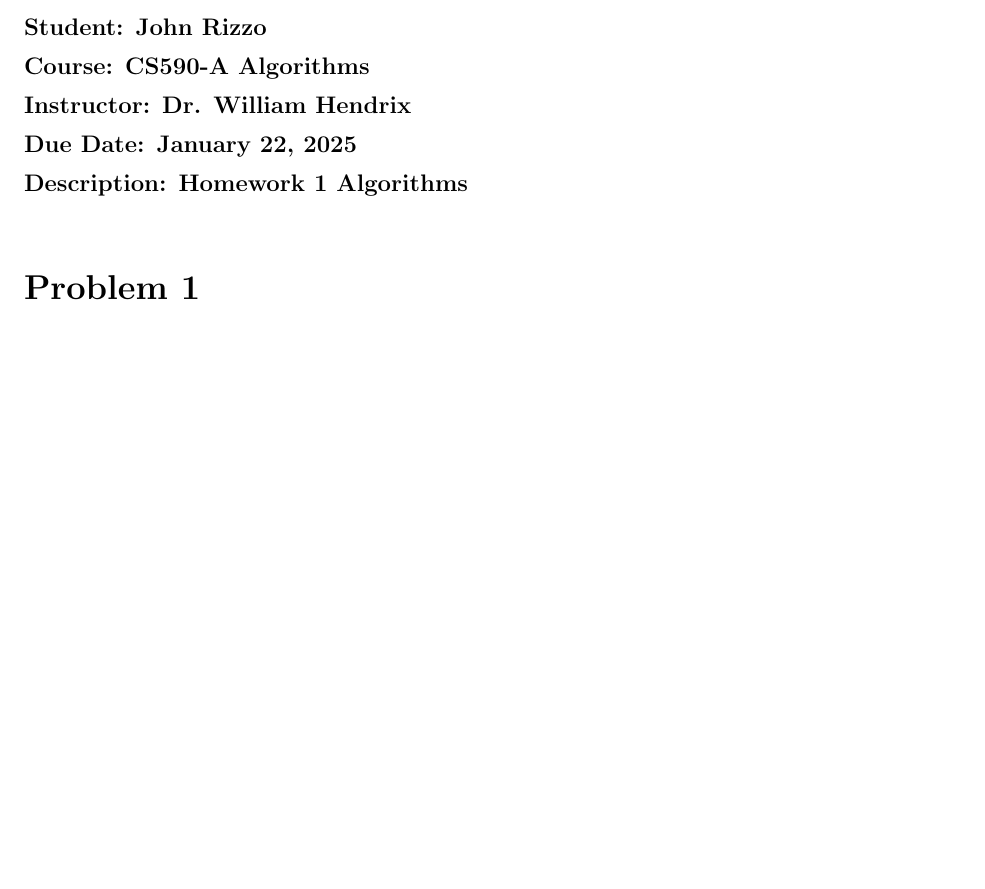
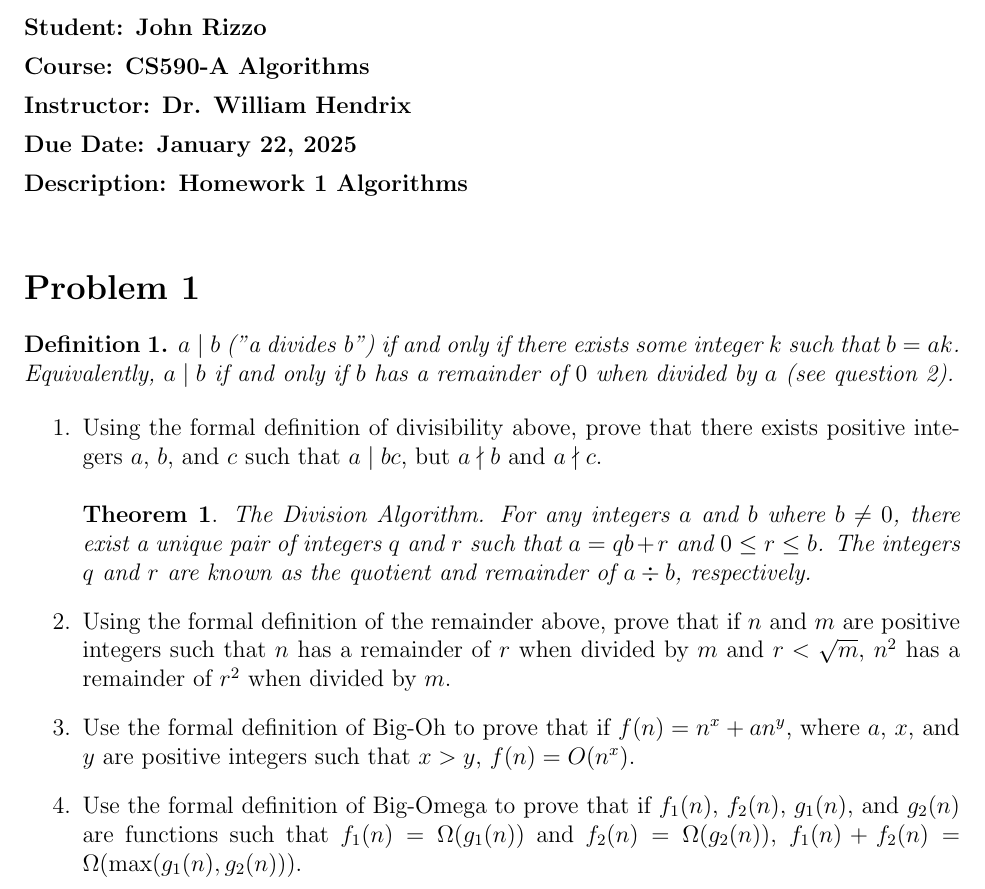
Before and after one commit to johnrizzo1/CS590, a LaTeX document (Rizzo_John_HW_1.tex): part of the page, cut so that both start at the same text, the shorter picture padded with empty space. Compiled offline with pdfLaTeX.

Commit message:
Finished Writing out the Quesitons

```diff
--- a/Rizzo_John_HW_1.tex
+++ b/Rizzo_John_HW_1.tex
@@ -48,7 +48,19 @@
 
 % Problem Sections
 \section*{Problem 1}
-% Write your solution for Problem 1 here.
+\textbf{Definition 1.} $a \mid b$ \textit{("a divides b") if and only if there exists some
+integer $k$ such that $b = ak$. Equivalently, $a \mid b$ if and only if $b$ has a
+remainder of $0$ when divided by $a$ (see question 2).}
+
+\begin{enumerate}
+    \item Using the formal definition of divisibility above, prove that there exists positive integers $a$, $b$, and $c$ such that $a \mid bc$, but $a \nmid b$ and $a \nmid c$. \\ \\ \textbf{Theorem 1}. \textit{The Division Algorithm. For any integers $a$ and $b$ where $b \neq 0$, there exist a unique pair of integers $q$ and $r$ such that $a = qb + r$ and $0 \leq r \leq b$.  The integers $q$ and $r$ are known as the quotient and remainder of $a \div b$, respectively.}
+
+    \item Using the formal definition of the remainder above, prove that if $n$ and $m$ are positive integers such that $n$ has a remainder of $r$ when divided by $m$ and $r < \sqrt{m}$, $n^2$ has a remainder of $r^2$ when divided by $m$.
+
+    \item Use the formal definition of Big-Oh to prove that if $f(n) = n^x + an^y$, where $a$, $x$, and $y$ are positive integers such that $x > y$, $f(n) = O(n^x)$.
+
+    \item Use the formal definition of Big-Omega to prove that if $f_1(n)$, $f_2(n)$, $g_1(n)$, and $g_2(n)$ are functions such that $f_1(n) = \Omega(g_1(n))$ and $f_2(n) = \Omega(g_2(n))$, $f_1(n) + f_2(n) = \Omega(\max(g_1(n), g_2(n)))$.
+\end{enumerate}
 
 
 \end{document}
```
Also changed, not shown: Rizzo_John_HW_1.pdf.
